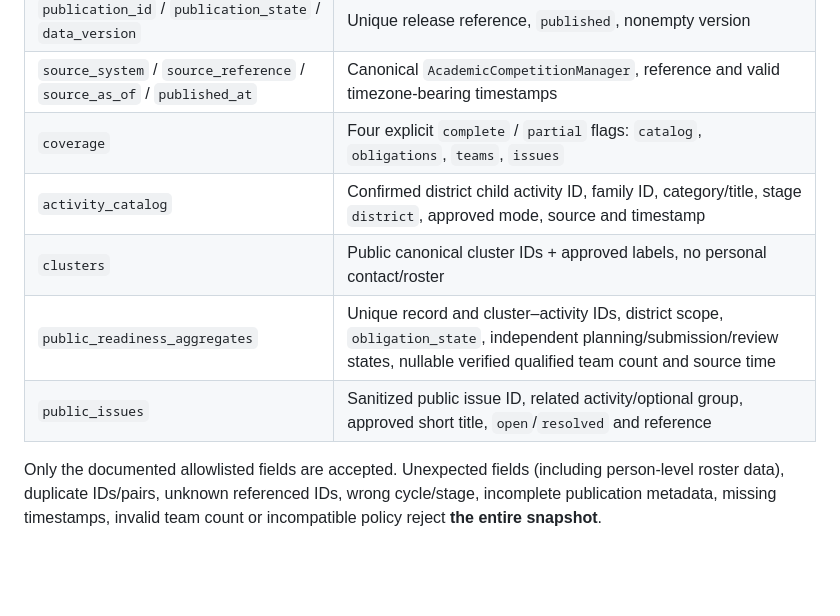
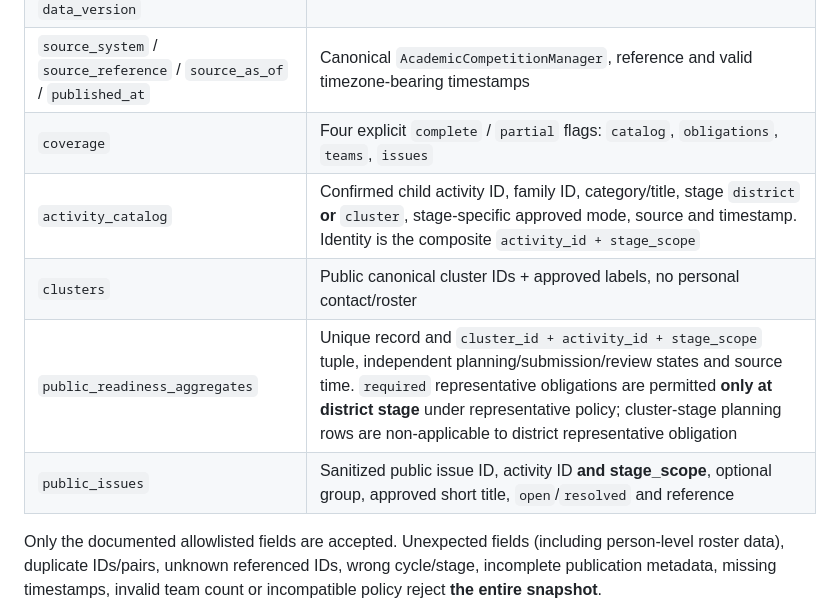
Before and after one commit to infobwd/sillapa, a Markdown page: docs/SILLAPA74_IA3_SOURCE_AUDIT_DATA_CONTRACT.md, the part around the change. Rendered like a GitHub page; blank space fills up the shorter version.

Commit message:
docs(ia3): clarify stage-scoped contract and per-card evidence

```diff
--- a/docs/SILLAPA74_IA3_SOURCE_AUDIT_DATA_CONTRACT.md
+++ b/docs/SILLAPA74_IA3_SOURCE_AUDIT_DATA_CONTRACT.md
@@ -38,10 +38,10 @@ A future approved immutable public snapshot can be supplied explicitly only afte
 | `publication_id` / `publication_state` / `data_version` | Unique release reference, `published`, nonempty version |
 | `source_system` / `source_reference` / `source_as_of` / `published_at` | Canonical `AcademicCompetitionManager`, reference and valid timezone-bearing timestamps |
 | `coverage` | Four explicit `complete` / `partial` flags: `catalog`, `obligations`, `teams`, `issues` |
-| `activity_catalog` | Confirmed district child activity ID, family ID, category/title, stage `district`, approved mode, source and timestamp |
+| `activity_catalog` | Confirmed child activity ID, family ID, category/title, stage `district` **or** `cluster`, stage-specific approved mode, source and timestamp. Identity is the composite `activity_id + stage_scope` |
 | `clusters` | Public canonical cluster IDs + approved labels, no personal contact/roster |
-| `public_readiness_aggregates` | Unique record and cluster–activity IDs, district scope, `obligation_state`, independent planning/submission/review states, nullable verified qualified team count and source time |
-| `public_issues` | Sanitized public issue ID, related activity/optional group, approved short title, `open`/`resolved` and reference |
+| `public_readiness_aggregates` | Unique record and `cluster_id + activity_id + stage_scope` tuple, independent planning/submission/review states and source time. `required` representative obligations are permitted **only at district stage** under representative policy; cluster-stage planning rows are non-applicable to district representative obligation |
+| `public_issues` | Sanitized public issue ID, activity ID **and stage_scope**, optional group, approved short title, `open`/`resolved` and reference |
 
 Only the documented allowlisted fields are accepted. Unexpected fields (including person-level roster data), duplicate IDs/pairs, unknown referenced IDs, wrong cycle/stage, incomplete publication metadata, missing timestamps, invalid team count or incompatible policy reject **the entire snapshot**.
 
```
